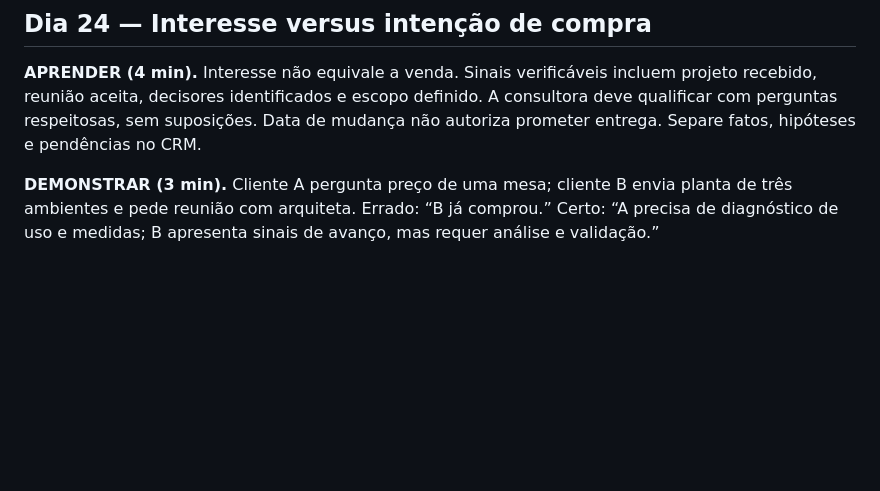
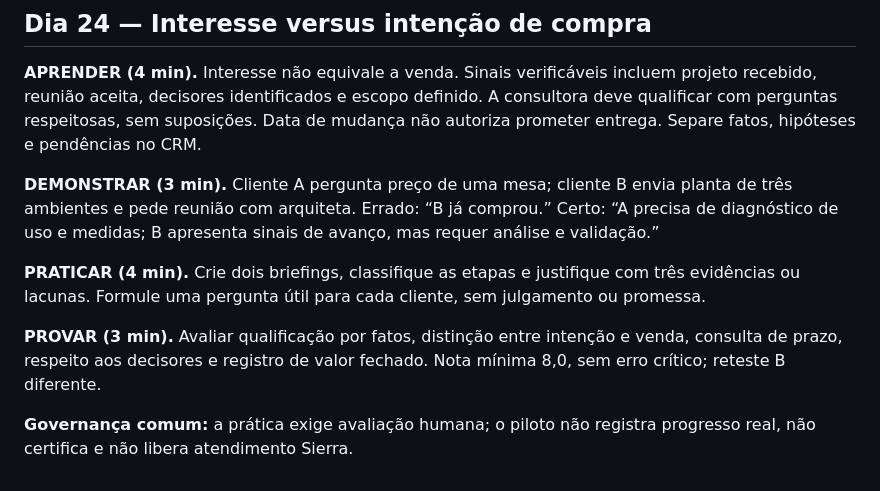
Before and after one commit to casabonitamkt/universidade-grupo-okada, a Markdown page: homologacao/editorial-aulas-22-24.md, the part around the change. GitHub-like rendering; blank space fills up the shorter version.

Commit message:
feat(formacao): exercicio e avaliacao aula 24

```diff
--- a/homologacao/editorial-aulas-22-24.md
+++ b/homologacao/editorial-aulas-22-24.md
@@ -27,3 +27,9 @@ Material editorial em homologação. Sem alterações em usuários ou dados ofic
 **APRENDER (4 min).** Interesse não equivale a venda. Sinais verificáveis incluem projeto recebido, reunião aceita, decisores identificados e escopo definido. A consultora deve qualificar com perguntas respeitosas, sem suposições. Data de mudança não autoriza prometer entrega. Separe fatos, hipóteses e pendências no CRM.
 
 **DEMONSTRAR (3 min).** Cliente A pergunta preço de uma mesa; cliente B envia planta de três ambientes e pede reunião com arquiteta. Errado: “B já comprou.” Certo: “A precisa de diagnóstico de uso e medidas; B apresenta sinais de avanço, mas requer análise e validação.”
+
+**PRATICAR (4 min).** Crie dois briefings, classifique as etapas e justifique com três evidências ou lacunas. Formule uma pergunta útil para cada cliente, sem julgamento ou promessa.
+
+**PROVAR (3 min).** Avaliar qualificação por fatos, distinção entre intenção e venda, consulta de prazo, respeito aos decisores e registro de valor fechado. Nota mínima 8,0, sem erro crítico; reteste B diferente.
+
+**Governança comum:** a prática exige avaliação humana; o piloto não registra progresso real, não certifica e não libera atendimento Sierra.
```
